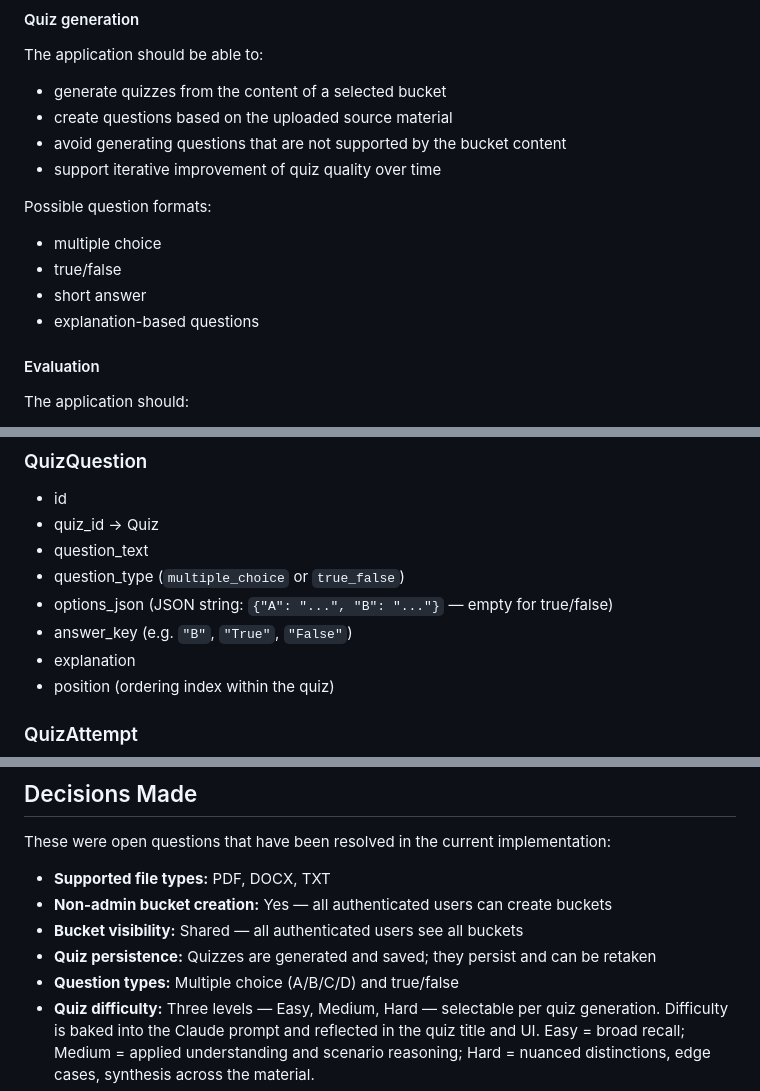
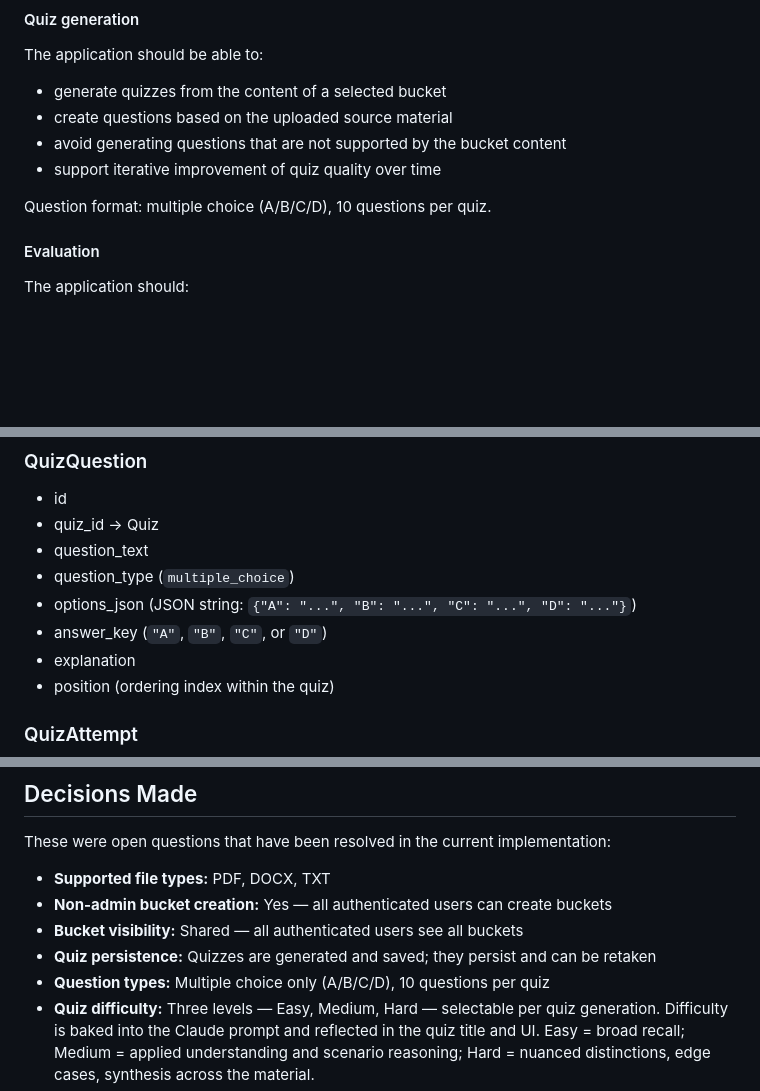
Before and after one commit to davidhfrankelcodes/quizgenie, a Markdown page: CLAUDE.md, 3 parts joined by grey strips. GitHub-like rendering; blank space fills up the shorter version.

Commit message:
resolved documentation drift after removing true/false questions

```diff
--- a/CLAUDE.md
+++ b/CLAUDE.md
@@ -91,11 +91,7 @@ The application should be able to:
 - avoid generating questions that are not supported by the bucket content
 - support iterative improvement of quiz quality over time
 
-Possible question formats:
-- multiple choice
-- true/false
-- short answer
-- explanation-based questions
+Question format: multiple choice (A/B/C/D), 10 questions per quiz.
 
 #### Evaluation
 The application should:
@@ -197,9 +193,9 @@ Unless explicitly needed, avoid over-engineering the first version with:
 - id
 - quiz_id → Quiz
 - question_text
-- question_type (`multiple_choice` or `true_false`)
-- options_json (JSON string: `{"A": "...", "B": "..."}` — empty for true/false)
-- answer_key (e.g. `"B"`, `"True"`, `"False"`)
+- question_type (`multiple_choice`)
+- options_json (JSON string: `{"A": "...", "B": "...", "C": "...", "D": "..."}`)
+- answer_key (`"A"`, `"B"`, `"C"`, or `"D"`)
 - explanation
 - position (ordering index within the quiz)
 
@@ -300,7 +296,7 @@ These were open questions that have been resolved in the current implementation:
 - **Non-admin bucket creation:** Yes — all authenticated users can create buckets
 - **Bucket visibility:** Shared — all authenticated users see all buckets
 - **Quiz persistence:** Quizzes are generated and saved; they persist and can be retaken
-- **Question types:** Multiple choice (A/B/C/D) and true/false
+- **Question types:** Multiple choice only (A/B/C/D), 10 questions per quiz
 - **Quiz difficulty:** Three levels — Easy, Medium, Hard — selectable per quiz generation. Difficulty is baked into the Claude prompt and reflected in the quiz title and UI. Easy = broad recall; Medium = applied understanding and scenario reasoning; Hard = nuanced distinctions, edge cases, synthesis across the material.
 - **Answer explanations:** Shown per-question on the results page after submission
 - **Document storage:** Full extracted text stored in the database; no chunks or embeddings
```
Also changed, not shown: README.md (+1 -1 lines).
